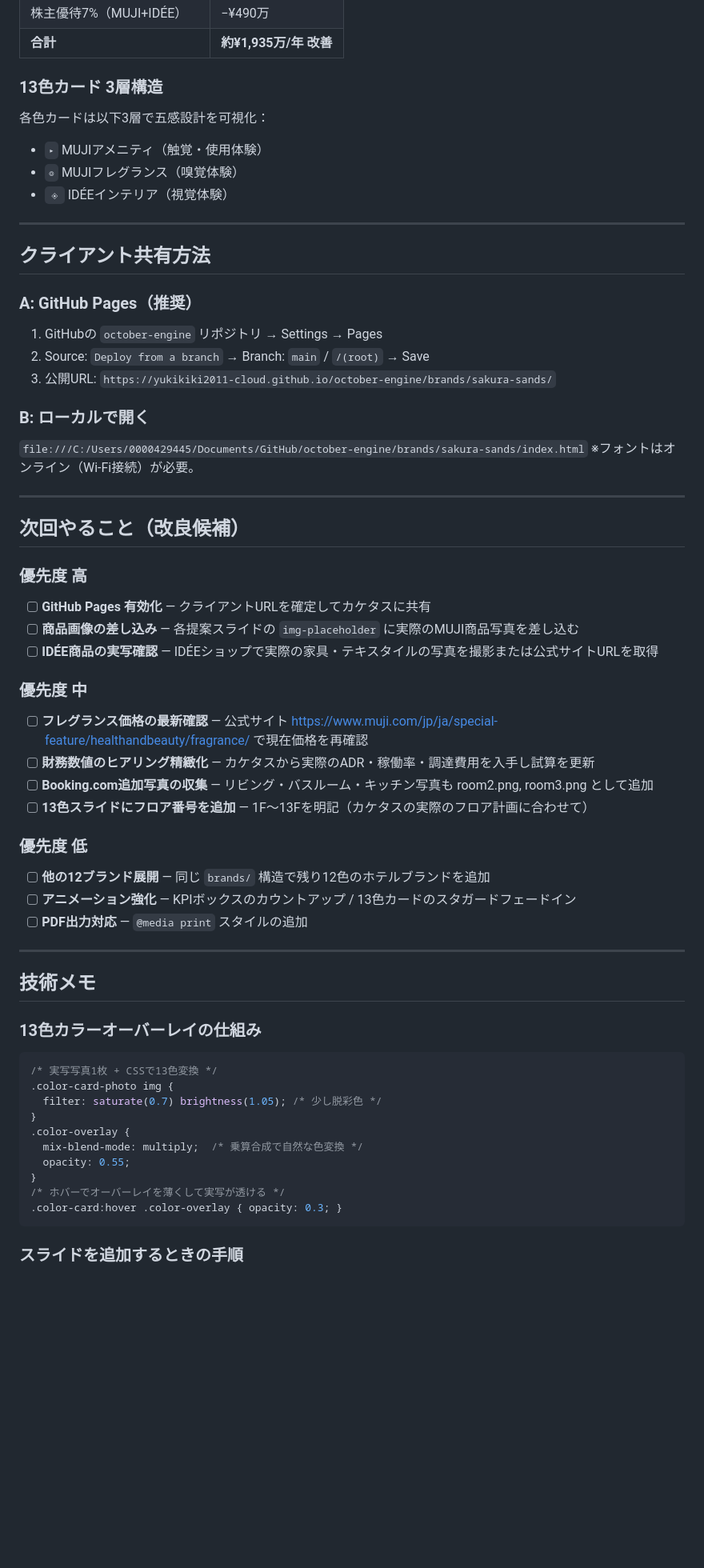
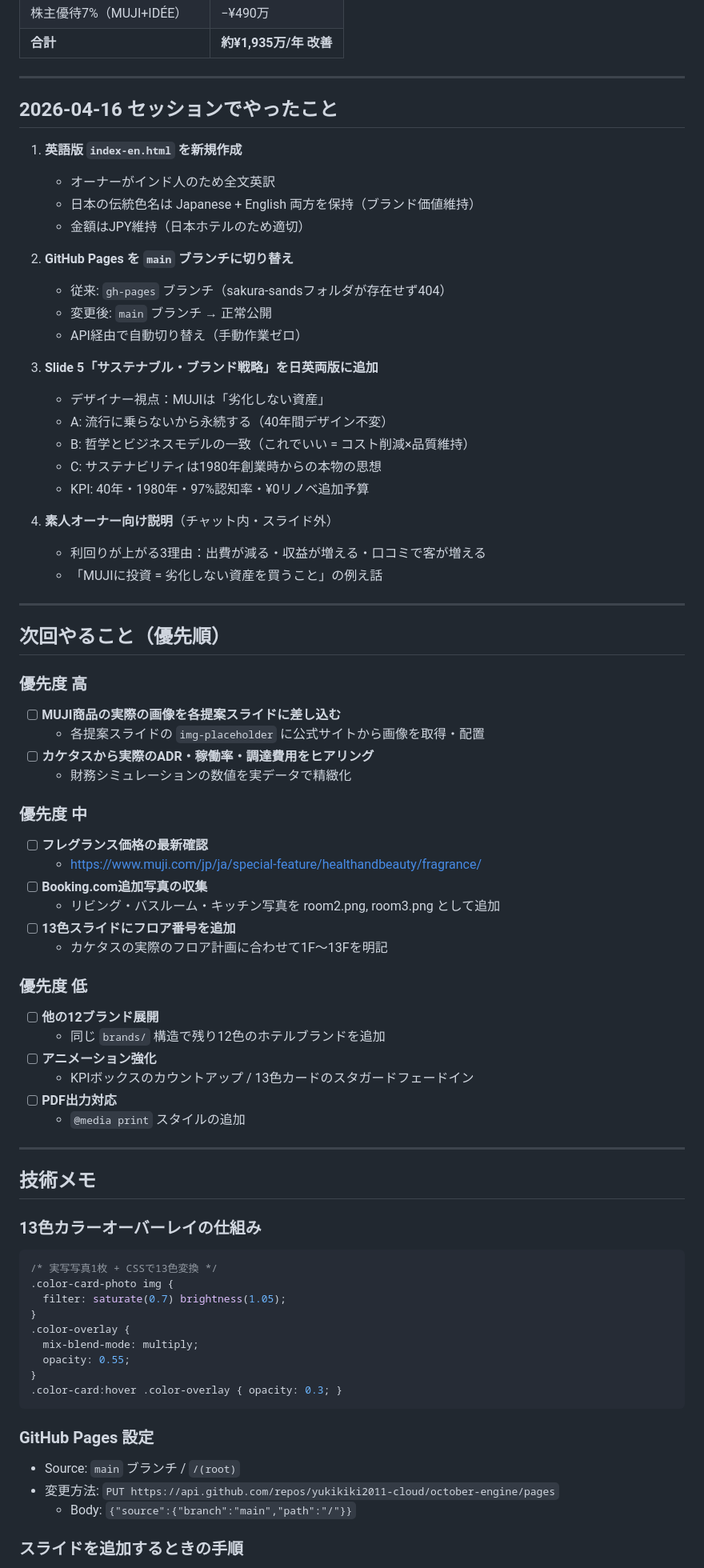
Before and after one commit to yukikiki2011-cloud/october-engine, a Markdown page: HANDOVER.md, the part around one of its changes. Shown at 80% size. Rendered like a GitHub page; blank space fills up the shorter version.

Commit message:
Update HANDOVER: EN version, GitHub Pages fix, sustainable brand slide added
Made-with: Cursor

````diff
--- a/HANDOVER.md
+++ b/HANDOVER.md
@@ -61,45 +69,56 @@ october-engine/
 | 株主優待7%（MUJI+IDÉE） | −¥490万 |
 | **合計** | **約¥1,935万/年 改善** |
 
-### 13色カード 3層構造
+---
 
-各色カードは以下3層で五感設計を可視化：
-- `▸` MUJIアメニティ（触覚・使用体験）
-- `◎` MUJIフレグランス（嗅覚体験）
-- `◈` IDÉEインテリア（視覚体験）
+## 2026-04-16 セッションでやったこと
+
+1. **英語版 `index-en.html` を新規作成**
+   - オーナーがインド人のため全文英訳
+   - 日本の伝統色名は Japanese + English 両方を保持（ブランド価値維持）
+   - 金額はJPY維持（日本ホテルのため適切）
+
+2. **GitHub Pages を `main` ブランチに切り替え**
+   - 従来: `gh-pages` ブランチ（sakura-sandsフォルダが存在せず404）
+   - 変更後: `main` ブランチ → 正常公開
+   - API経由で自動切り替え（手動作業ゼロ）
+
+3. **Slide 5「サステナブル・ブランド戦略」を日英両版に追加**
+   - デザイナー視点：MUJIは「劣化しない資産」
+   - A: 流行に乗らないから永続する（40年間デザイン不変）
+   - B: 哲学とビジネスモデルの一致（これでいい = コスト削減×品質維持）
+   - C: サステナビリティは1980年創業時からの本物の思想
+   - KPI: 40年・1980年・97%認知率・¥0リノベ追加予算
+
+4. **素人オーナー向け説明**（チャット内・スライド外）
+   - 利回りが上がる3理由：出費が減る・収益が増える・口コミで客が増える
+   - 「MUJIに投資 = 劣化しない資産を買うこと」の例え話
 
 ---
 
-## クライアント共有方法
-
-### A: GitHub Pages（推奨）
-1. GitHubの `october-engine` リポジトリ → Settings → Pages
-2. Source: `Deploy from a branch` → Branch: `main` / `/(root)` → Save
-3. 公開URL: `https://yukikiki2011-cloud.github.io/october-engine/brands/sakura-sands/`
-
-### B: ローカルで開く
-`file:///C:/Users/0000429445/Documents/GitHub/october-engine/brands/sakura-sands/index.html`
-※フォントはオンライン（Wi-Fi接続）が必要。
-
----
-
-## 次回やること（改良候補）
+## 次回やること（優先順）
 
 ### 優先度 高
-- [ ] **GitHub Pages 有効化** — クライアントURLを確定してカケタスに共有
-- [ ] **商品画像の差し込み** — 各提案スライドの `img-placeholder` に実際のMUJI商品写真を差し込む
-- [ ] **IDÉE商品の実写確認** — IDÉEショップで実際の家具・テキスタイルの写真を撮影または公式サイトURLを取得
+- [ ] **MUJI商品の実際の画像を各提案スライドに差し込む**
+  - 各提案スライドの `img-placeholder` に公式サイトから画像を取得・配置
+- [ ] **カケタスから実際のADR・稼働率・調達費用をヒアリング**
+  - 財務シミュレーションの数値を実データで精緻化
 
 ### 優先度 中
-- [ ] **フレグランス価格の最新確認** — 公式サイト https://www.muji.com/jp/ja/special-feature/healthandbeauty/fragrance/ で現在価格を再確認
-- [ ] **財務数値のヒアリング精緻化** — カケタスから実際のADR・稼働率・調達費用を入手し試算を更新
-- [ ] **Booking.com追加写真の収集** — リビング・バスルーム・キッチン写真も room2.png, room3.png として追加
-- [ ] **13色スライドにフロア番号を追加** — 1F〜13Fを明記（カケタスの実際のフロア計画に合わせて）
+- [ ] **フレグランス価格の最新確認**
+  - https://www.muji.com/jp/ja/special-feature/healthandbeauty/fragrance/
+- [ ] **Booking.com追加写真の収集**
+  - リビング・バスルーム・キッチン写真を room2.png, room3.png として追加
+- [ ] **13色スライドにフロア番号を追加**
+  - カケタスの実際のフロア計画に合わせて1F〜13Fを明記
 
 ### 優先度 低
-- [ ] **他の12ブランド展開** — 同じ `brands/` 構造で残り12色のホテルブランドを追加
-- [ ] **アニメーション強化** — KPIボックスのカウントアップ / 13色カードのスタガードフェードイン
-- [ ] **PDF出力対応** — `@media print` スタイルの追加
+- [ ] **他の12ブランド展開**
+  - 同じ `brands/` 構造で残り12色のホテルブランドを追加
+- [ ] **アニメーション強化**
+  - KPIボックスのカウントアップ / 13色カードのスタガードフェードイン
+- [ ] **PDF出力対応**
+  - `@media print` スタイルの追加
 
 ---
 
@@ -109,14 +128,18 @@ october-engine/
 ```css
 /* 実写写真1枚 + CSSで13色変換 */
 .color-card-photo img {
-  filter: saturate(0.7) brightness(1.05); /* 少し脱彩色 */
+  filter: saturate(0.7) brightness(1.05);
 }
 .color-overlay {
-  mix-blend-mode: multiply;  /* 乗算合成で自然な色変換 */
+  mix-blend-mode: multiply;
   opacity: 0.55;
 }
-/* ホバーでオーバーレイを薄くして実写が透ける */
 .color-card:hover .color-overlay { opacity: 0.3; }
 ```
 
+### GitHub Pages 設定
+- Source: `main` ブランチ / `/(root)`
+- 変更方法: `PUT https://api.github.com/repos/yukikiki2011-cloud/october-engine/pages`
+  - Body: `{"source":{"branch":"main","path":"/"}}`
+
 ### スライドを追加するときの手順
````
Also changed, not shown: other parts of HANDOVER.md (+44 -34 lines).
